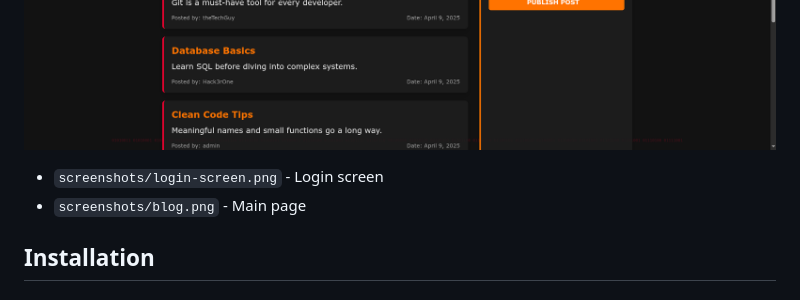
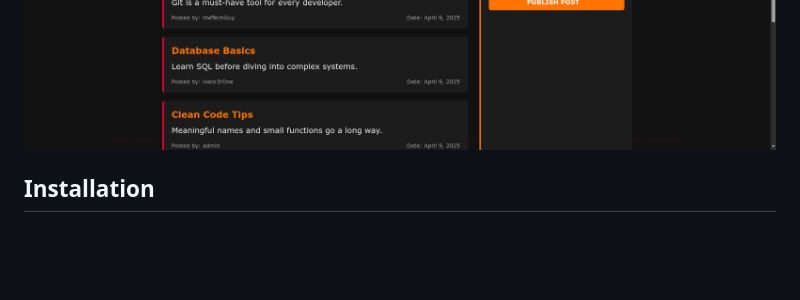
Before and after one commit to mehdi-zerouak/DWSecurity-SQLi-Lab, a Markdown page: README.md, the part around the change. Drawn GitHub-style; blank space fills up the shorter version.

```diff
--- a/README.md
+++ b/README.md
@@ -39,8 +39,6 @@ The focus on simplicity and accessibility makes this tool particularly useful fo
 ## Screenshots
 ![Login screen](./screenshots/login-screen.png)
 ![Main page](./screenshots/blog.png)
-- `screenshots/login-screen.png` - Login screen
-- `screenshots/blog.png` - Main page
 
 ## Installation
 
```
